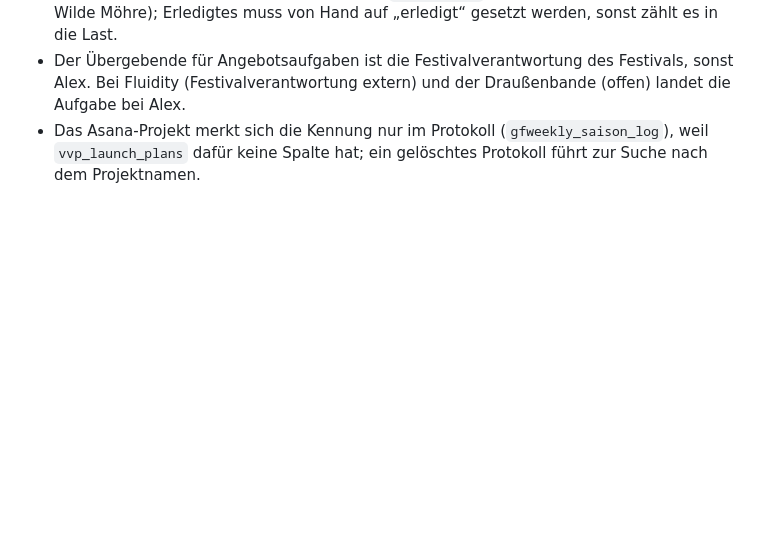
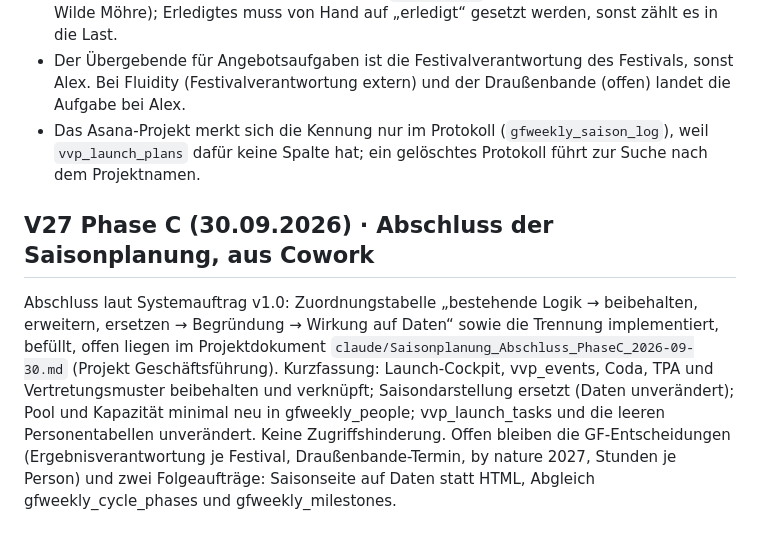
Before and after one commit to AlexanderDettke/gfweekly, a Markdown page: docs/TECHNIKSTAND.md, the part around the change. Rendered like a GitHub page; blank space fills up the shorter version.

Commit message:
docs(technikstand): V27 Phase C, Abschluss der Saisonplanung
Co-Authored-By: Claude Fable 5.1 <noreply@anthropic.com>
Claude-Session: https://claude.ai/code/session_01Lahtu72zmmxCzHXhExG8gf

```diff
--- a/docs/TECHNIKSTAND.md
+++ b/docs/TECHNIKSTAND.md
@@ -485,3 +485,7 @@ Grundlage: Auftrag „Phase B der Saisonplanung“ vom 30.09.2026 auf dem Datenm
 - Der Stand aller 122 offenen Meilensteine ist `not_started`, auch für Vergangenes (Fluidity, Wilde Möhre); Erledigtes muss von Hand auf „erledigt“ gesetzt werden, sonst zählt es in die Last.
 - Der Übergebende für Angebotsaufgaben ist die Festivalverantwortung des Festivals, sonst Alex. Bei Fluidity (Festivalverantwortung extern) und der Draußenbande (offen) landet die Aufgabe bei Alex.
 - Das Asana-Projekt merkt sich die Kennung nur im Protokoll (`gfweekly_saison_log`), weil `vvp_launch_plans` dafür keine Spalte hat; ein gelöschtes Protokoll führt zur Suche nach dem Projektnamen.
+
+## V27 Phase C (30.09.2026) · Abschluss der Saisonplanung, aus Cowork
+
+Abschluss laut Systemauftrag v1.0: Zuordnungstabelle „bestehende Logik → beibehalten, erweitern, ersetzen → Begründung → Wirkung auf Daten“ sowie die Trennung implementiert, befüllt, offen liegen im Projektdokument `claude/Saisonplanung_Abschluss_PhaseC_2026-09-30.md` (Projekt Geschäftsführung). Kurzfassung: Launch-Cockpit, vvp_events, Coda, TPA und Vertretungsmuster beibehalten und verknüpft; Saisondarstellung ersetzt (Daten unverändert); Pool und Kapazität minimal neu in gfweekly_people; vvp_launch_tasks und die leeren Personentabellen unverändert. Keine Zugriffshinderung. Offen bleiben die GF-Entscheidungen (Ergebnisverantwortung je Festival, Draußenbande-Termin, by nature 2027, Stunden je Person) und zwei Folgeaufträge: Saisonseite auf Daten statt HTML, Abgleich gfweekly_cycle_phases und gfweekly_milestones.
```
